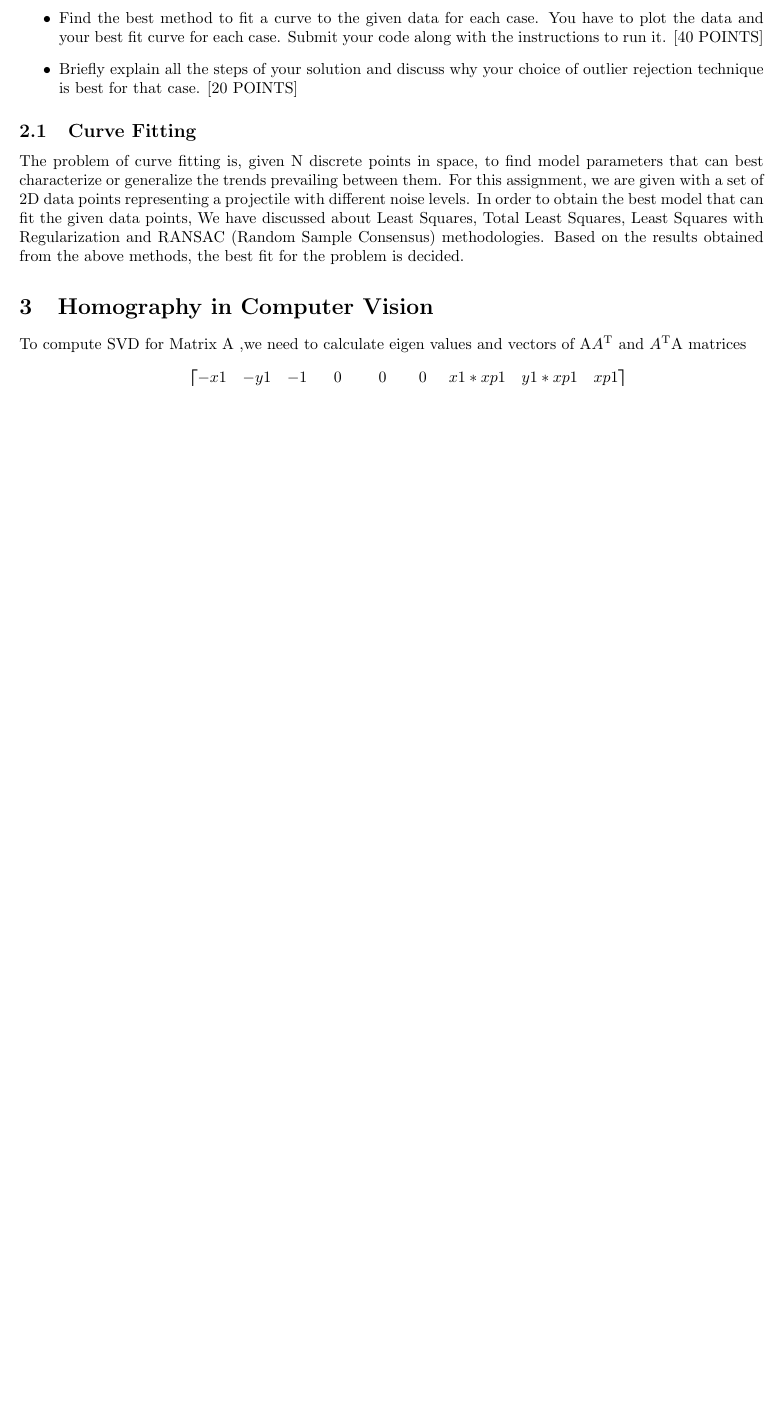
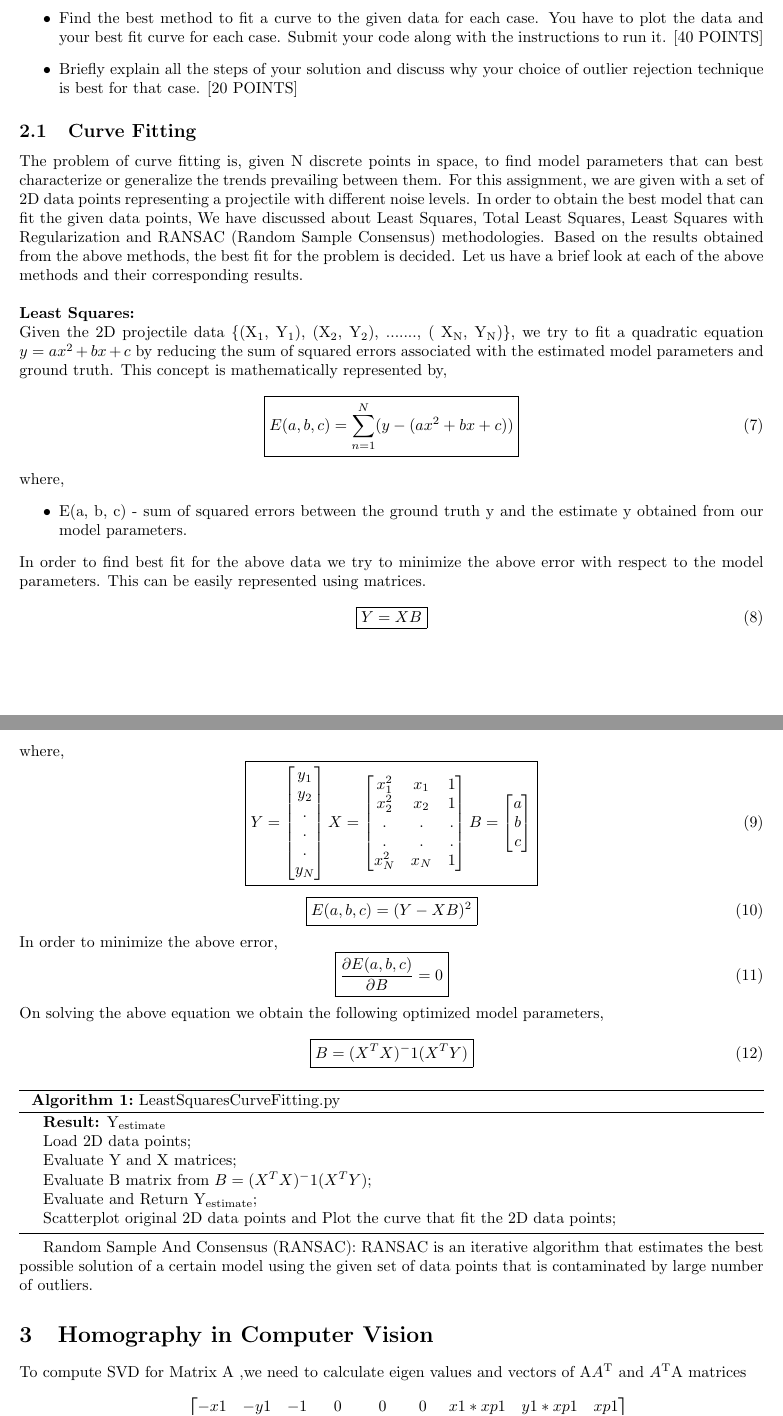
Before and after one commit to aarjunsrinivasan/LEAST-SQUARES-and-RANSAC-FITTING, a LaTeX document (main.tex): part of page 2 of 3 before the commit and two parts of pages 2 and 3 of 4 after it, the two joined at a grey line, cut so that both start at the same text, the shorter picture padded with empty space. Compiled offline with pdfLaTeX.

Commit message:
Update report

```diff
--- a/main.tex
+++ b/main.tex
@@ -111,8 +111,60 @@ Two files of 2D data points are provided in the form of CSV files (Dataset1 and
     \item Briefly explain all the steps of your solution and discuss why your choice of outlier rejection technique is best for that case. [20 POINTS]
 \end{itemize}
 \subsection{Curve Fitting}
-The problem of curve fitting is, given N discrete points in space, to find model parameters that can best characterize or generalize the trends prevailing between them. For this assignment, we are given with a set of 2D data points representing a projectile with different noise levels. In order to obtain the best model that can fit the given data points, We have discussed about Least Squares, Total Least Squares, Least Squares with Regularization and RANSAC (Random Sample Consensus) methodologies. Based on the results obtained from the above methods, the best fit for the problem is decided.
-
+The problem of curve fitting is, given N discrete points in space, to find model parameters that can best characterize or generalize the trends prevailing between them. For this assignment, we are given with a set of 2D data points representing a projectile with different noise levels. In order to obtain the best model that can fit the given data points, We have discussed about Least Squares, Total Least Squares, Least Squares with Regularization and RANSAC (Random Sample Consensus) methodologies. Based on the results obtained from the above methods, the best fit for the problem is decided. Let us have a brief look at each of the above methods and their corresponding results.
+\newline \newline \textbf{Least Squares:}
+\newline Given the 2D projectile data \{(X\textsubscript{1}, Y\textsubscript{1}), (X\textsubscript{2}, Y\textsubscript{2}), ......., ( X\textsubscript{N}, Y\textsubscript{N})\}, we try to fit a quadratic equation $y = a{x^2} + bx + c$ by reducing the sum of squared errors associated with the estimated model parameters and ground truth. This concept is mathematically represented by,
+\begin{equation}
+\boxed{E(a, b, c) = \sum_{n = 1}^{N} (y - (a{x^2} + bx + c))}
+\end{equation}
+where,
+\begin{itemize}
+    \item E(a, b, c) - sum of squared errors between the ground truth y and the estimate y obtained from our model parameters.
+\end{itemize}
+In order to find best fit for the above data we try to minimize the above error with respect to the model parameters. This can be easily represented using matrices.
+\begin{equation}
+\boxed{Y = XB}
+\end{equation}
+where,
+\begin{equation}
+\boxed{Y =
+\begin{bmatrix}
+y_1 \\ y_2 \\ . \\ . \\ . \\ y_N
+\end{bmatrix}
+X =
+\begin{bmatrix}
+x^2_1 & x_1 & 1 \\ x^2_2 & x_2 & 1 \\ . & . & . \\ . & . & . \\
+x^2_N & x_N & 1
+\end{bmatrix}
+B =
+\begin{bmatrix}
+a \\ b \\ c
+\end{bmatrix}}
+\end{equation}
+\begin{equation}
+\boxed{E(a, b, c) = (Y - XB)^2}
+\end{equation}
+In order to minimize the above error,
+\begin{equation}
+\boxed{\frac{\partial E(a, b, c)}{\partial B} = 0}
+\end{equation}
+On solving the above equation we obtain the following optimized model parameters,
+\begin{equation}
+\boxed{B = (X^TX)^-1(X^TY)}
+\end{equation}
+\begin{algorithm}[H]
+\SetAlgoLined
+\KwResult{Y\textsubscript{estimate}}
+ Load 2D data points\;
+ Evaluate Y and X matrices\;
+ Evaluate B matrix from $B = (X^TX)^-1(X^TY)$\;
+ Evaluate and Return Y\textsubscript{estimate}\;
+ Scatterplot original 2D data points and Plot the curve that fit the 2D
+ data points\;
+\caption{LeastSquaresCurveFitting.py}
+\end{algorithm}
+Random Sample And Consensus (RANSAC):
+RANSAC is an iterative algorithm that estimates the best possible solution of a certain model using the given set of data points that is contaminated by large number of outliers.
 \section{Homography in Computer Vision}
 
 \begin{flushleft}
```
